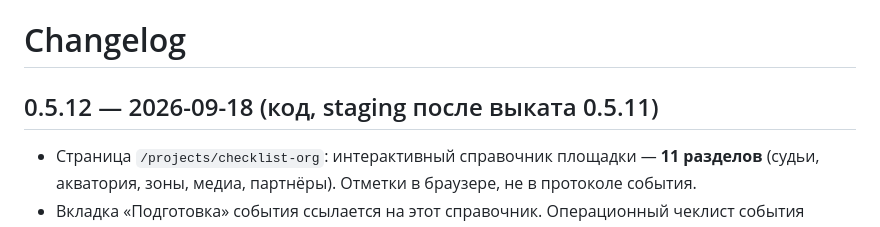
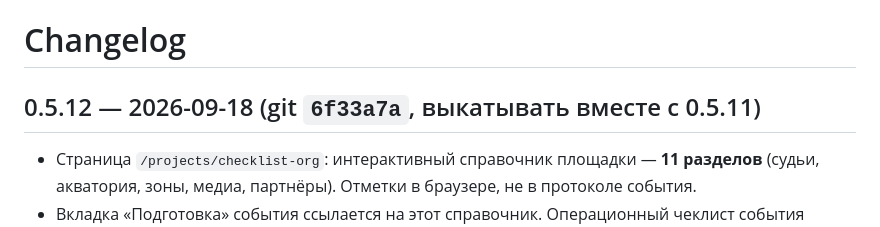
Before and after one commit to YaroslavValeev/MyWave_Event_App, a Markdown page: docs/STATUS/CHANGELOG.md, the part around the change. GitHub-like rendering.

```diff
--- a/docs/STATUS/CHANGELOG.md
+++ b/docs/STATUS/CHANGELOG.md
@@ -1,6 +1,6 @@
 # Changelog
 
-## 0.5.12 — 2026-09-18 (код, staging после выката 0.5.11)
+## 0.5.12 — 2026-09-18 (git `6f33a7a`, выкатывать вместе с 0.5.11)
 
 - Страница `/projects/checklist-org`: интерактивный справочник площадки — **11 разделов** (судьи, акватория, зоны, медиа, партнёры). Отметки в браузере, не в протоколе события.
 - Вкладка «Подготовка» события ссылается на этот справочник. Операционный чеклист события (документы/состав/старты) не заменён.
```
Also changed, not shown: docs/STATUS/CURRENT_STATE.md (+0 -1 lines).
